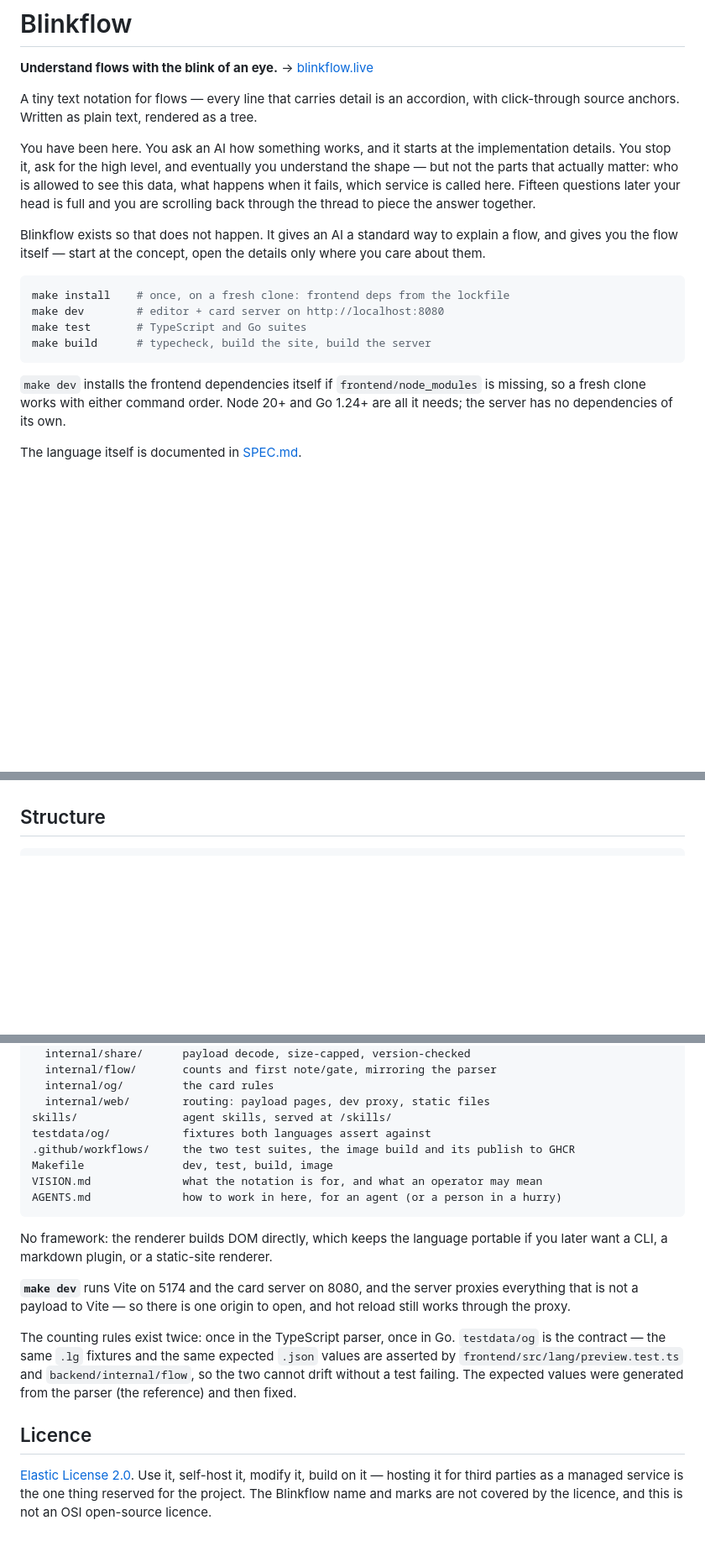
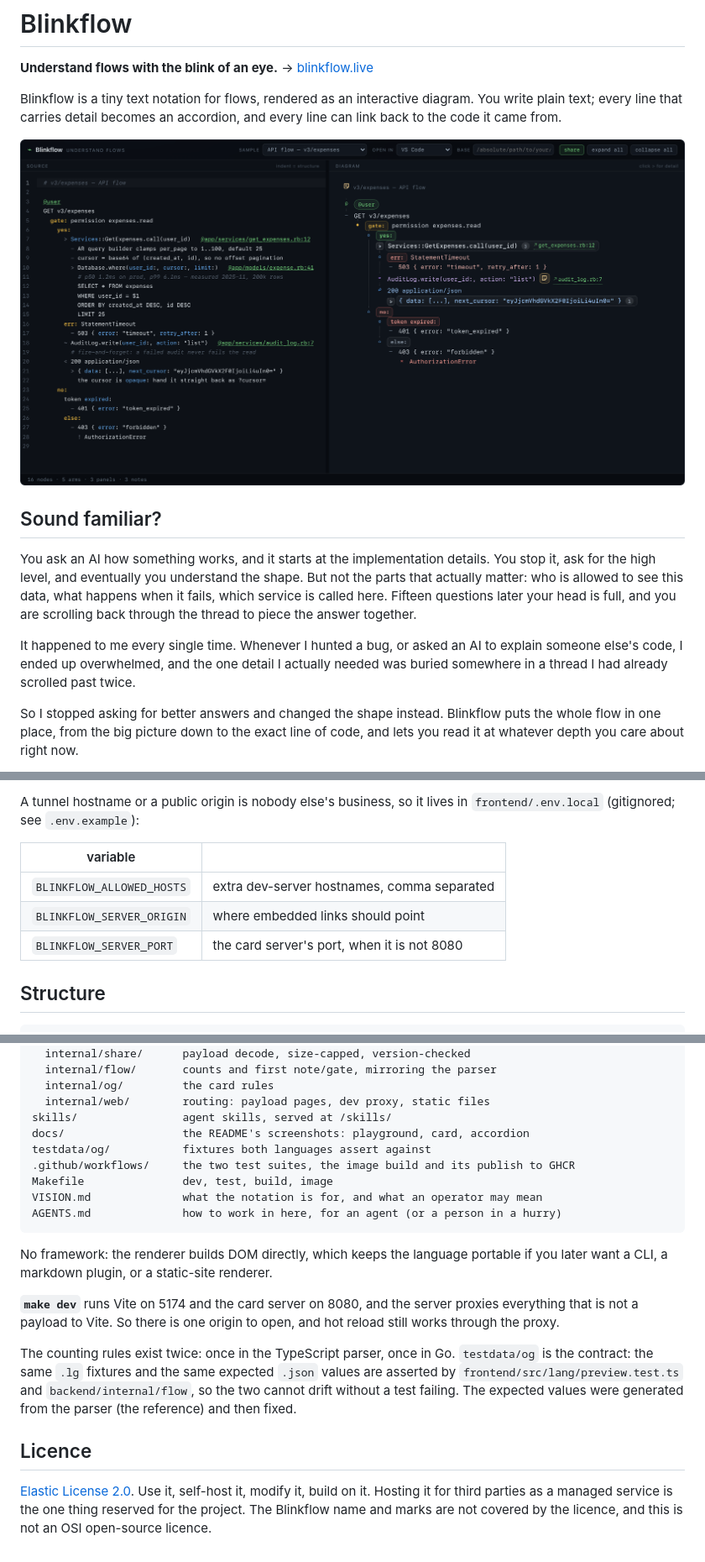
Before and after one commit to a-chris/blinkflow, a Markdown page: README.md, 3 parts joined by grey strips. Shown at 84% size. Rendered like a GitHub page; pictures changed too: docs/screenshot.png (added); blank space fills up the shorter version.

````diff
--- a/README.md
+++ b/README.md
@@ -2,26 +2,15 @@
 
 **Understand flows with the blink of an eye.** → [blinkflow.live](https://blinkflow.live)
 
-A tiny text notation for flows — every line that carries detail is an accordion, with click-through source anchors.
-Written as plain text, rendered as a tree.
+Blinkflow is a tiny text notation for flows, rendered as an interactive diagram. You write plain text; every line that carries detail becomes an accordion, and every line can link back to the code it came from.
 
-You have been here.
-You ask an AI how something works, and it starts at the implementation details.
-You stop it, ask for the high level, and eventually you understand the shape — but not the parts that actually matter: who is allowed to see this data, what happens when it fails, which service is called here.
-Fifteen questions later your head is full and you are scrolling back through the thread to piece the answer together.
+![The Blinkflow playground: the source document on the left, the flow diagram on the right, with one accordion open to show its own steps and the accordion nested inside it open on the SQL query](docs/screenshot.png)
 
-Blinkflow exists so that does not happen.
-It gives an AI a standard way to explain a flow, and gives you the flow itself — start at the concept, open the details only where you care about them.
+## Sound familiar?
 
-```bash
-make install    # once, on a fresh clone: frontend deps from the lockfile
-make dev        # editor + card server on http://localhost:8080
-make test       # TypeScript and Go suites
-make build      # typecheck, build the site, build the server
-```
+You ask an AI how something works, and it starts at the implementation details. You stop it, ask for the high level, and eventually you understand the shape. But not the parts that actually matter: who is allowed to see this data, what happens when it fails, which service is called here. Fifteen questions later your head is full, and you are scrolling back through the thread to piece the answer together.
 
-`make dev` installs the frontend dependencies itself if `frontend/node_modules` is missing, so a fresh clone works with either command order.
-Node 20+ and Go 1.24+ are all it needs; the server has no dependencies of its own.
+It happened to me every single time. Whenever I hunted a bug, or asked an AI to explain someone else's code, I ended up overwhelmed, and the one detail I actually needed was buried somewhere in a thread I had already scrolled past twice.
 
-The language itself is documented in [SPEC.md](./SPEC.md).
+So I stopped asking for better answers and changed the shape instead. Blinkflow puts the whole flow in one place, from the big picture down to the exact line of code, and lets you read it at whatever depth you care about right now.
 
@@ -203,3 +207,10 @@ Reference files and three worked examples at three levels of abstraction sit bes
+A tunnel hostname or a public origin is nobody else's business, so it lives in `frontend/.env.local` (gitignored; see `.env.example`):
+
+| variable | |
+| --- | --- |
+| `BLINKFLOW_ALLOWED_HOSTS` | extra dev-server hostnames, comma separated |
+| `BLINKFLOW_SERVER_ORIGIN` | where embedded links should point |
+| `BLINKFLOW_SERVER_PORT` | the card server's port, when it is not 8080 |
 
 ## Structure
 
@@ -218,6 +229,7 @@ backend/               the card server (Go, standard library only)
   internal/og/         the card rules
   internal/web/        routing: payload pages, dev proxy, static files
 skills/                agent skills, served at /skills/
+docs/                  the README's screenshots: playground, card, accordion
 testdata/og/           fixtures both languages assert against
 .github/workflows/     the two test suites, the image build and its publish to GHCR
 Makefile               dev, test, build, image
@@ -227,14 +239,10 @@ AGENTS.md              how to work in here, for an agent (or a person in a hurry
 
 No framework: the renderer builds DOM directly, which keeps the language portable if you later want a CLI, a markdown plugin, or a static-site renderer.
 
-**`make dev`** runs Vite on 5174 and the card server on 8080, and the server proxies everything that is not a payload to Vite — so there is one origin to open, and hot reload still works through the proxy.
+**`make dev`** runs Vite on 5174 and the card server on 8080, and the server proxies everything that is not a payload to Vite. So there is one origin to open, and hot reload still works through the proxy.
 
-The counting rules exist twice: once in the TypeScript parser, once in Go.
-`testdata/og` is the contract — the same `.lg` fixtures and the same expected `.json` values are asserted by `frontend/src/lang/preview.test.ts` and `backend/internal/flow`, so the two cannot drift without a test failing.
-The expected values were generated from the parser (the reference) and then fixed.
+The counting rules exist twice: once in the TypeScript parser, once in Go. `testdata/og` is the contract: the same `.lg` fixtures and the same expected `.json` values are asserted by `frontend/src/lang/preview.test.ts` and `backend/internal/flow`, so the two cannot drift without a test failing. The expected values were generated from the parser (the reference) and then fixed.
 
 ## Licence
 
-[Elastic License 2.0](./LICENSE).
-Use it, self-host it, modify it, build on it — hosting it for third parties as a managed service is the one thing reserved for the project.
-The Blinkflow name and marks are not covered by the licence, and this is not an OSI open-source licence.
+[Elastic License 2.0](./LICENSE). Use it, self-host it, modify it, build on it. Hosting it for third parties as a managed service is the one thing reserved for the project. The Blinkflow name and marks are not covered by the licence, and this is not an OSI open-source licence.
````
Also changed, not shown: other parts of README.md (+114 -99 lines), docs/card.png (added), docs/detail.png (added).
